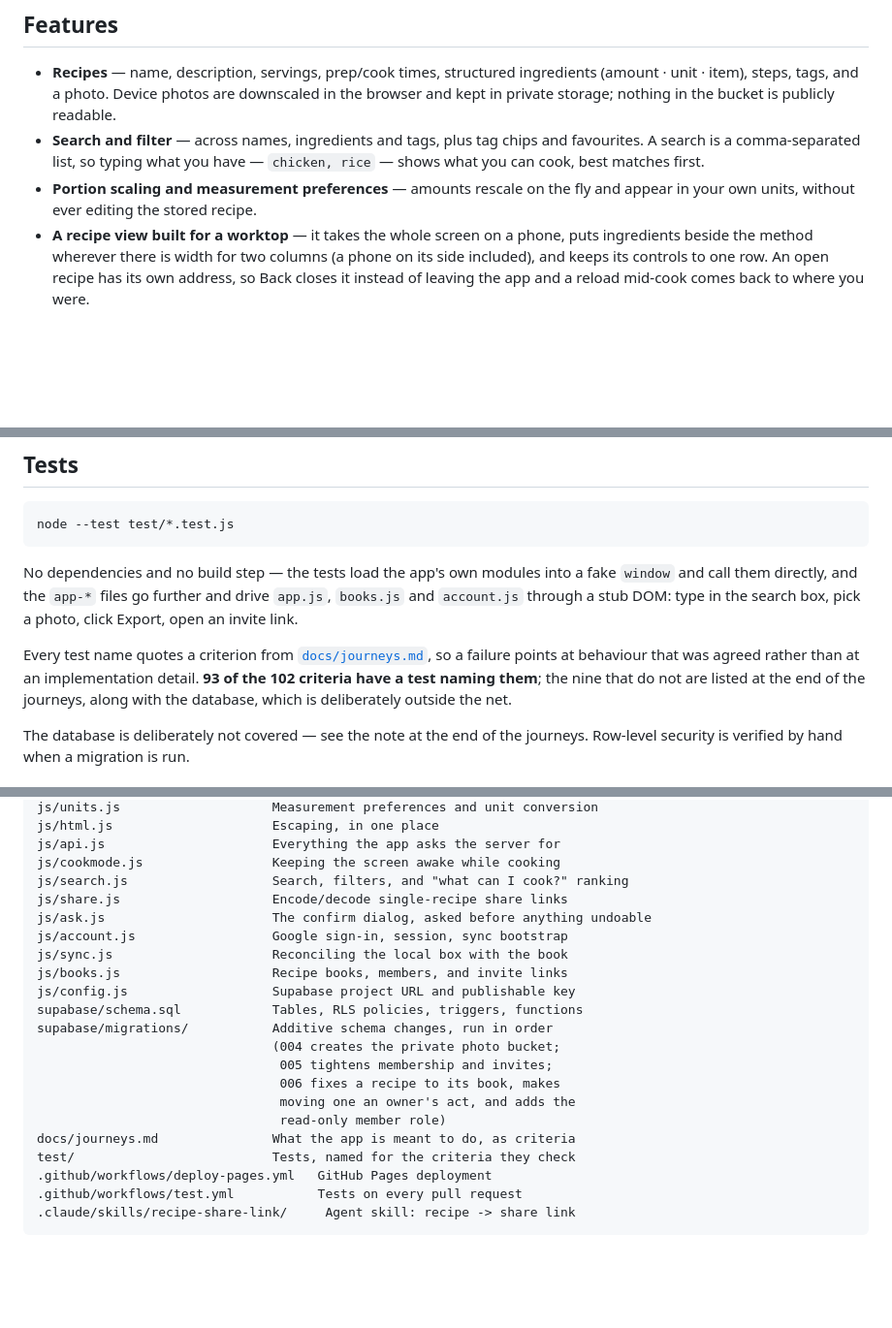
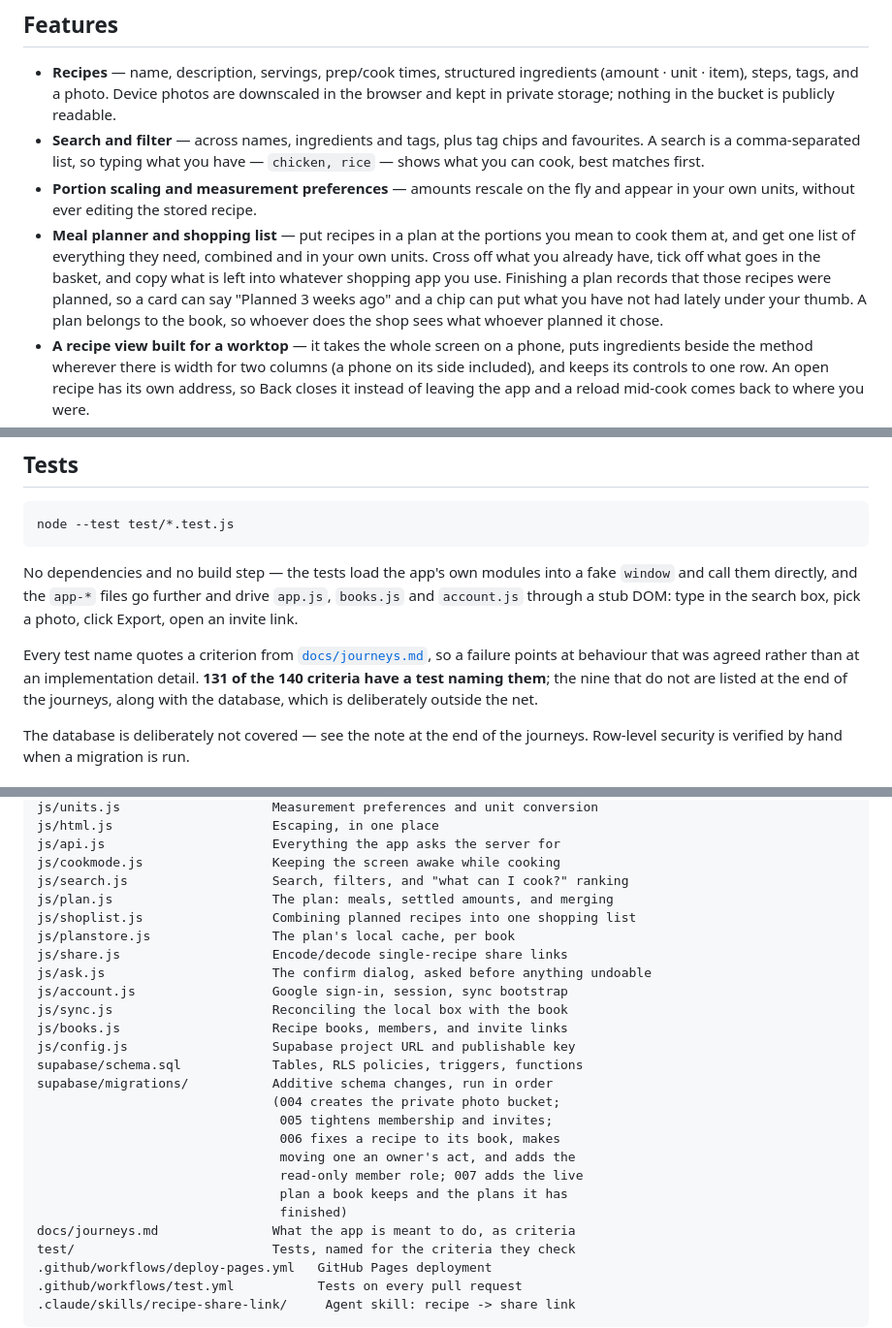
Before and after one commit to malfernion/Recipe-friend, a Markdown page: README.md, 3 parts joined by grey strips. Shown at 97% size. Drawn GitHub-style; blank space fills up the shorter version.

Commit message:
Say what it does, and count what holds it up
The README described an app without a planner in it, and both documents
still quoted a coverage figure from before three journeys were added.
There are 140 criteria now and 131 have a test naming them; the nine that
do not are named rather than left to be counted, and one of them is new —
that the plan keeps working with no network is J9.1's local cache doing
its job, with nothing about the planner to make it truer or less true.
It is written down because the supermarket is where it matters and a
later change could break it without breaking anything a test names.

Co-Authored-By: Claude Opus 5 <noreply@anthropic.com>
Claude-Session: https://claude.ai/code/session_01LuyMrFUWxgzSM44vy7fs5g

```diff
--- a/README.md
+++ b/README.md
@@ -17,6 +17,14 @@ accounts and sync.
   have — `chicken, rice` — shows what you can cook, best matches first.
 - **Portion scaling and measurement preferences** — amounts rescale on the
   fly and appear in your own units, without ever editing the stored recipe.
+- **Meal planner and shopping list** — put recipes in a plan at the
+  portions you mean to cook them at, and get one list of everything they
+  need, combined and in your own units. Cross off what you already have,
+  tick off what goes in the basket, and copy what is left into whatever
+  shopping app you use. Finishing a plan records that those recipes were
+  planned, so a card can say "Planned 3 weeks ago" and a chip can put
+  what you have not had lately under your thumb. A plan belongs to the
+  book, so whoever does the shop sees what whoever planned it chose.
 - **A recipe view built for a worktop** — it takes the whole screen on a
   phone, puts ingredients beside the method wherever there is width for
   two columns (a phone on its side included), and keeps its controls to
@@ -79,9 +87,9 @@ type in the search box, pick a photo, click Export, open an invite link.
 
 Every test name quotes a criterion from [`docs/journeys.md`](docs/journeys.md),
 so a failure points at behaviour that was agreed rather than at an
-implementation detail. **93 of the 102 criteria have a test naming them**;
-the nine that do not are listed at the end of the journeys, along with the
-database, which is deliberately outside the net.
+implementation detail. **131 of the 140 criteria have a test naming
+them**; the nine that do not are listed at the end of the journeys, along
+with the database, which is deliberately outside the net.
 
 The database is deliberately not covered — see the note at the end of the
 journeys. Row-level security is verified by hand when a migration is run.
@@ -186,6 +194,9 @@ js/html.js                     Escaping, in one place
 js/api.js                      Everything the app asks the server for
 js/cookmode.js                 Keeping the screen awake while cooking
 js/search.js                   Search, filters, and "what can I cook?" ranking
+js/plan.js                     The plan: meals, settled amounts, and merging
+js/shoplist.js                 Combining planned recipes into one shopping list
+js/planstore.js                The plan's local cache, per book
 js/share.js                    Encode/decode single-recipe share links
 js/ask.js                      The confirm dialog, asked before anything undoable
 js/account.js                  Google sign-in, session, sync bootstrap
@@ -198,7 +209,9 @@ supabase/migrations/           Additive schema changes, run in order
                                 005 tightens membership and invites;
                                 006 fixes a recipe to its book, makes
                                 moving one an owner's act, and adds the
-                                read-only member role)
+                                read-only member role; 007 adds the live
+                                plan a book keeps and the plans it has
+                                finished)
 docs/journeys.md               What the app is meant to do, as criteria
 test/                          Tests, named for the criteria they check
 .github/workflows/deploy-pages.yml   GitHub Pages deployment
```
Also changed, not shown: docs/journeys.md (+9 -3 lines).
